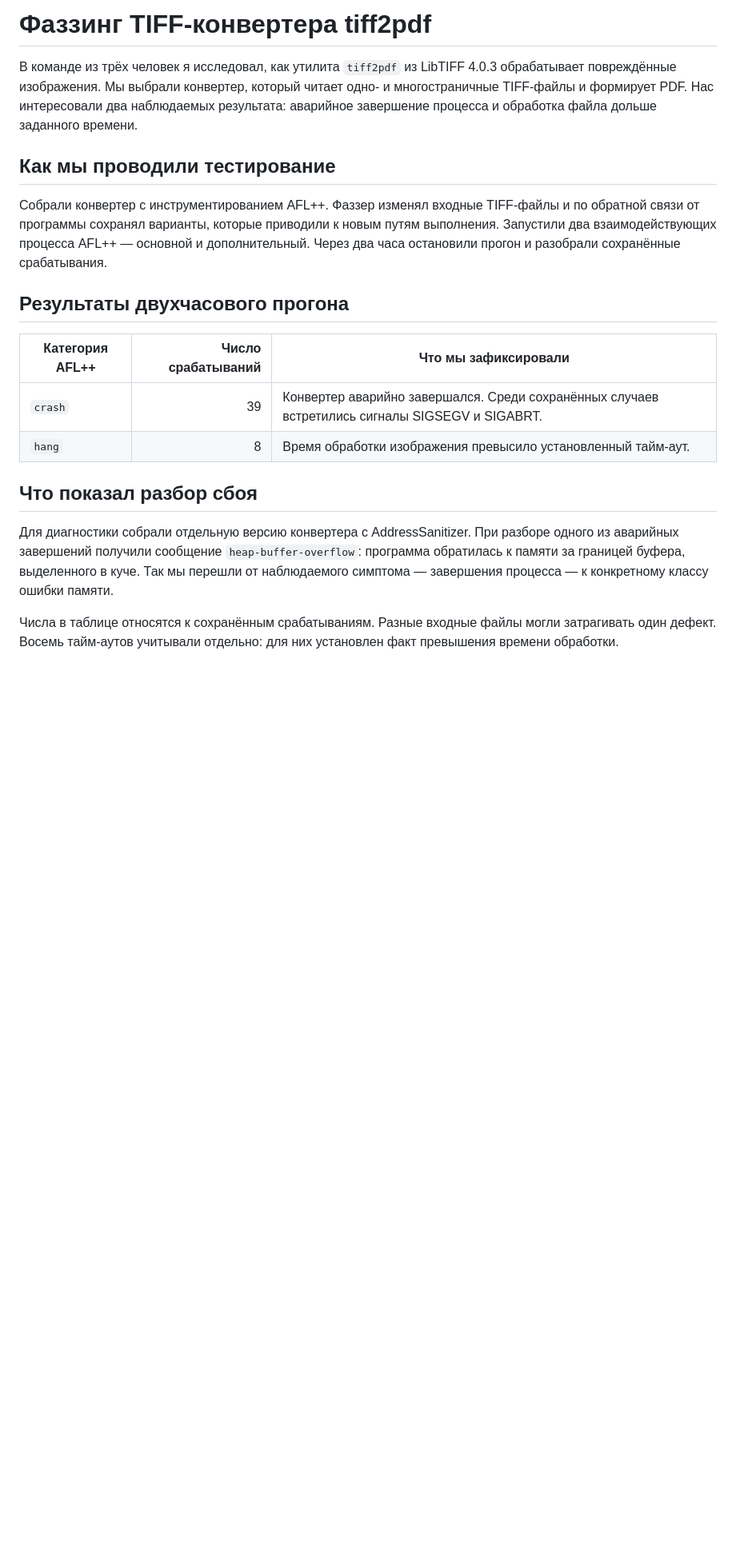
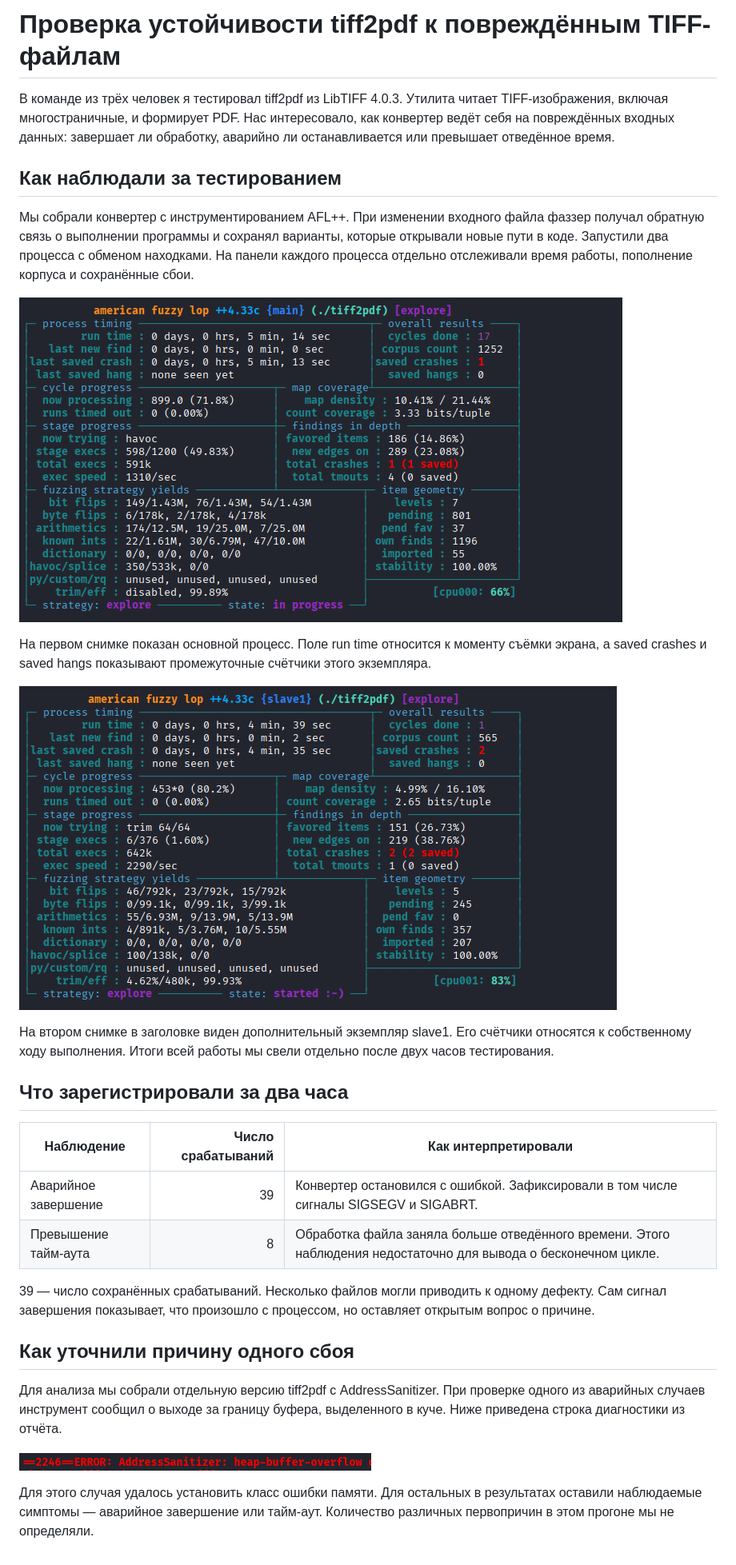
Before and after one commit to DaturaSaturated/tiff2pdf-fuzzing, a Markdown page: README.md, the part around the change. Shown at 80% size. Drawn GitHub-style; pictures changed too: afl-main.png (added), afl-secondary.png (added), asan.png (added); blank space fills up the shorter version.

Commit message:
Добавил снимки стенда и разбор результатов в README

```diff
--- a/README.md
+++ b/README.md
@@ -1,20 +1,32 @@
-# Фаззинг TIFF-конвертера tiff2pdf
+# Проверка устойчивости tiff2pdf к повреждённым TIFF-файлам
 
-В команде из трёх человек я исследовал, как утилита `tiff2pdf` из LibTIFF 4.0.3 обрабатывает повреждённые изображения. Мы выбрали конвертер, который читает одно- и многостраничные TIFF-файлы и формирует PDF. Нас интересовали два наблюдаемых результата: аварийное завершение процесса и обработка файла дольше заданного времени.
+В команде из трёх человек я тестировал tiff2pdf из LibTIFF 4.0.3. Утилита читает TIFF-изображения, включая многостраничные, и формирует PDF. Нас интересовало, как конвертер ведёт себя на повреждённых входных данных: завершает ли обработку, аварийно ли останавливается или превышает отведённое время.
 
-## Как мы проводили тестирование
+## Как наблюдали за тестированием
 
-Собрали конвертер с инструментированием AFL++. Фаззер изменял входные TIFF-файлы и по обратной связи от программы сохранял варианты, которые приводили к новым путям выполнения. Запустили два взаимодействующих процесса AFL++ — основной и дополнительный. Через два часа остановили прогон и разобрали сохранённые срабатывания.
+Мы собрали конвертер с инструментированием AFL++. При изменении входного файла фаззер получал обратную связь о выполнении программы и сохранял варианты, которые открывали новые пути в коде. Запустили два процесса с обменом находками. На панели каждого процесса отдельно отслеживали время работы, пополнение корпуса и сохранённые сбои.
 
-## Результаты двухчасового прогона
+![Панель основного процесса AFL++ в ходе тестирования](afl-main.png)
 
-| Категория AFL++ | Число срабатываний | Что мы зафиксировали |
+На первом снимке показан основной процесс. Поле run time относится к моменту съёмки экрана, а saved crashes и saved hangs показывают промежуточные счётчики этого экземпляра.
+
+![Панель дополнительного процесса AFL++](afl-secondary.png)
+
+На втором снимке в заголовке виден дополнительный экземпляр slave1. Его счётчики относятся к собственному ходу выполнения. Итоги всей работы мы свели отдельно после двух часов тестирования.
+
+## Что зарегистрировали за два часа
+
+| Наблюдение | Число срабатываний | Как интерпретировали |
 |---|---:|---|
-| `crash` | 39 | Конвертер аварийно завершался. Среди сохранённых случаев встретились сигналы SIGSEGV и SIGABRT. |
-| `hang` | 8 | Время обработки изображения превысило установленный тайм-аут. |
+| Аварийное завершение | 39 | Конвертер остановился с ошибкой. Зафиксировали в том числе сигналы SIGSEGV и SIGABRT. |
+| Превышение тайм-аута | 8 | Обработка файла заняла больше отведённого времени. Этого наблюдения недостаточно для вывода о бесконечном цикле. |
 
-## Что показал разбор сбоя
+39 — число сохранённых срабатываний. Несколько файлов могли приводить к одному дефекту. Сам сигнал завершения показывает, что произошло с процессом, но оставляет открытым вопрос о причине.
 
-Для диагностики собрали отдельную версию конвертера с AddressSanitizer. При разборе одного из аварийных завершений получили сообщение `heap-buffer-overflow`: программа обратилась к памяти за границей буфера, выделенного в куче. Так мы перешли от наблюдаемого симптома — завершения процесса — к конкретному классу ошибки памяти.
+## Как уточнили причину одного сбоя
 
-Числа в таблице относятся к сохранённым срабатываниям. Разные входные файлы могли затрагивать один дефект. Восемь тайм-аутов учитывали отдельно: для них установлен факт превышения времени обработки.
+Для анализа мы собрали отдельную версию tiff2pdf с AddressSanitizer. При проверке одного из аварийных случаев инструмент сообщил о выходе за границу буфера, выделенного в куче. Ниже приведена строка диагностики из отчёта.
+
+![Сообщение AddressSanitizer с классом ошибки heap-buffer-overflow](asan.png)
+
+Для этого случая удалось установить класс ошибки памяти. Для остальных в результатах оставили наблюдаемые симптомы — аварийное завершение или тайм-аут. Количество различных первопричин в этом прогоне мы не определяли.
```
